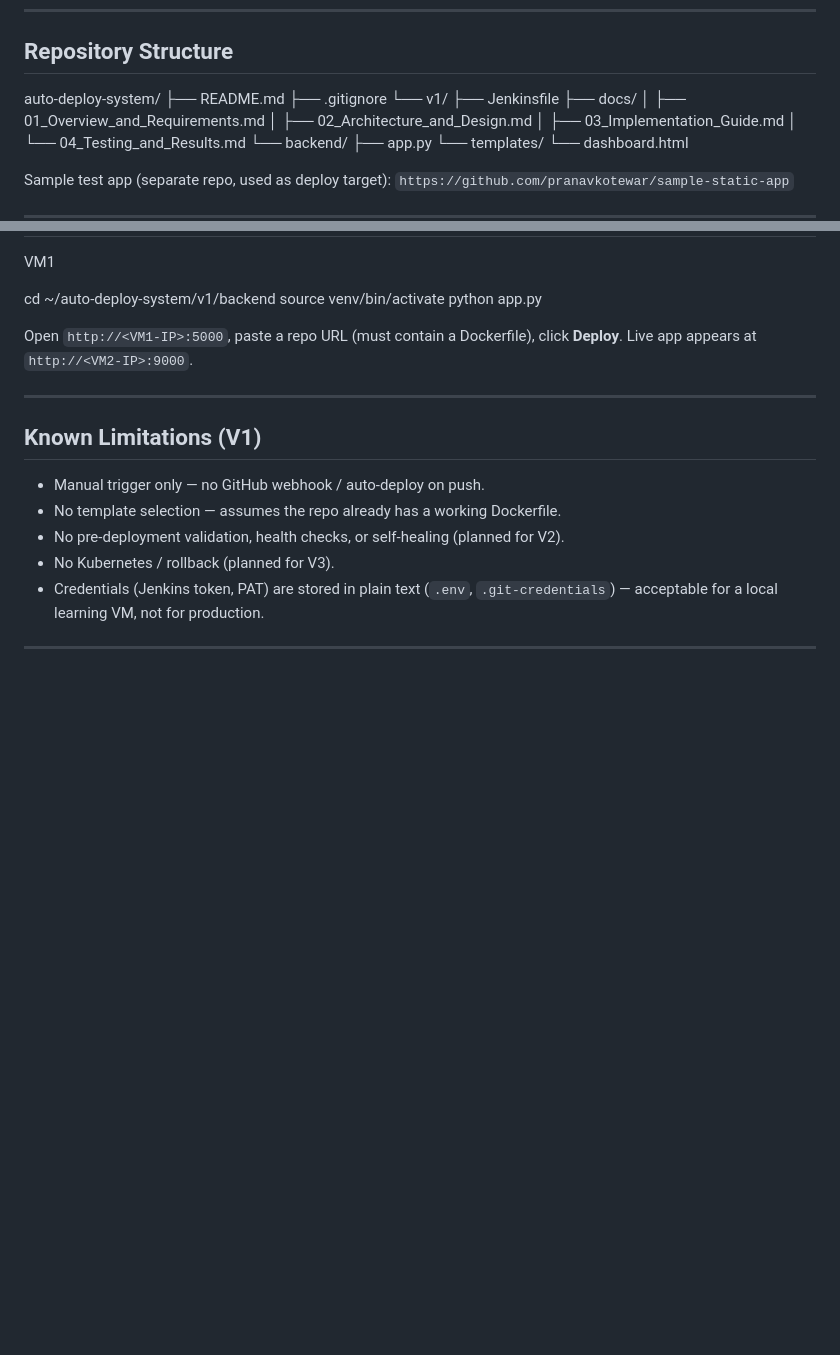
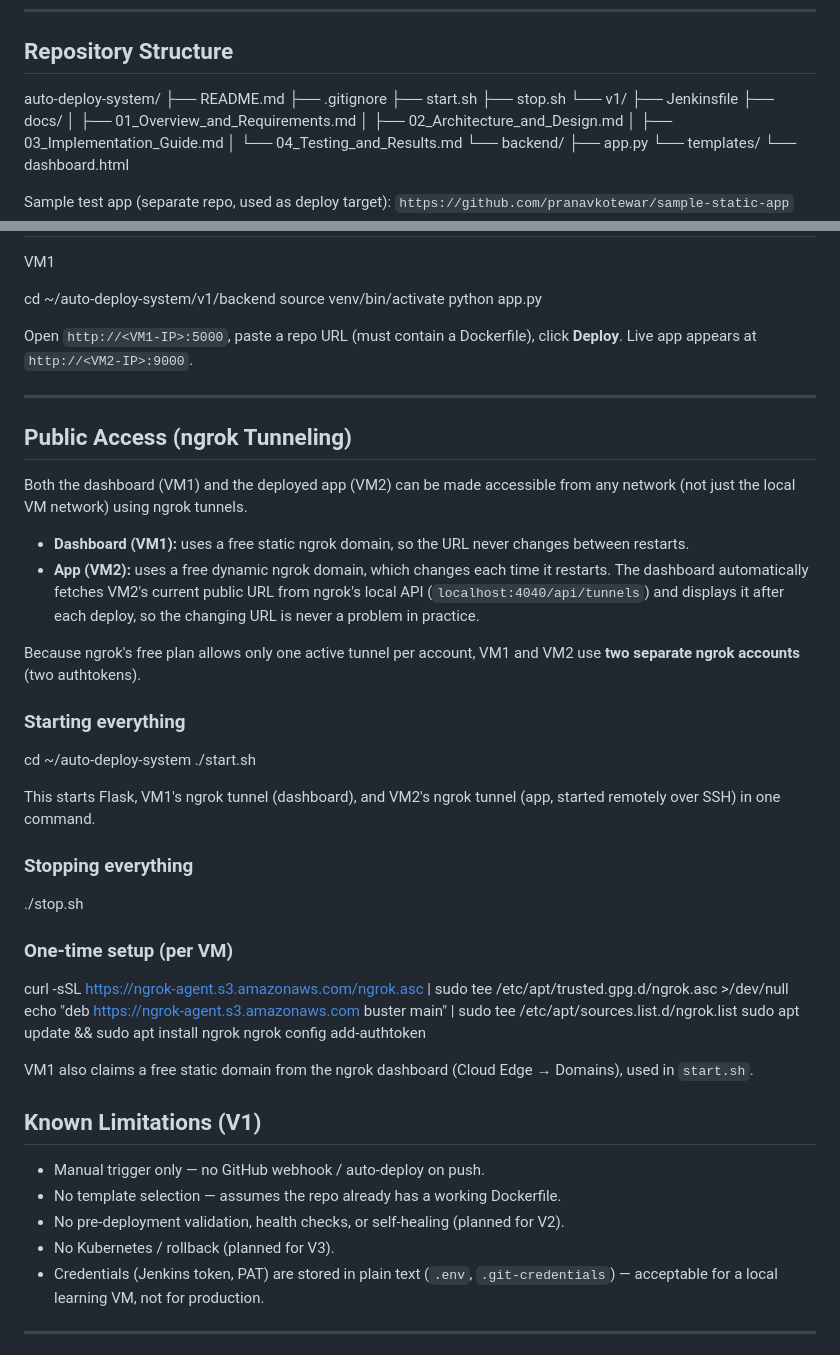
Before and after one commit to pranavkotewar/deployment_platform_project, a Markdown page: README.md, 2 parts joined by grey strips. Drawn GitHub-style; blank space fills up the shorter version.

Commit message:
V1: documented ngrok public access feature

```diff
--- a/README.md
+++ b/README.md
@@ -61,6 +61,8 @@ Full diagram and component breakdown: see [`v1/docs/02_Architecture_and_Design.m
 auto-deploy-system/
 ├── README.md
 ├── .gitignore
+├── start.sh
+├── stop.sh
 └── v1/
 ├── Jenkinsfile
 ├── docs/
@@ -178,6 +180,46 @@ click **Deploy**. Live app appears at `http://<VM2-IP>:9000`.
 
 ---
 
+## Public Access (ngrok Tunneling)
+
+Both the dashboard (VM1) and the deployed app (VM2) can be made
+accessible from any network (not just the local VM network) using
+ngrok tunnels.
+
+- **Dashboard (VM1):** uses a free static ngrok domain, so the URL
+  never changes between restarts.
+- **App (VM2):** uses a free dynamic ngrok domain, which changes each
+  time it restarts. The dashboard automatically fetches VM2's current
+  public URL from ngrok's local API (`localhost:4040/api/tunnels`) and
+  displays it after each deploy, so the changing URL is never a
+  problem in practice.
+
+Because ngrok's free plan allows only one active tunnel per account,
+VM1 and VM2 use **two separate ngrok accounts** (two authtokens).
+
+### Starting everything
+
+cd ~/auto-deploy-system
+./start.sh
+
+This starts Flask, VM1's ngrok tunnel (dashboard), and VM2's ngrok
+tunnel (app, started remotely over SSH) in one command.
+
+### Stopping everything
+
+./stop.sh
+
+
+### One-time setup (per VM)
+
+curl -sSL https://ngrok-agent.s3.amazonaws.com/ngrok.asc | sudo tee /etc/apt/trusted.gpg.d/ngrok.asc >/dev/null
+echo "deb https://ngrok-agent.s3.amazonaws.com buster main" | sudo tee /etc/apt/sources.list.d/ngrok.list
+sudo apt update && sudo apt install ngrok
+ngrok config add-authtoken <token>
+
+VM1 also claims a free static domain from the ngrok dashboard
+(Cloud Edge → Domains), used in `start.sh`.
+
 ## Known Limitations (V1)
 
 - Manual trigger only — no GitHub webhook / auto-deploy on push.
```
Also changed, not shown: v1/docs/02_Architecture_and_Design.md (+21 -0 lines).
